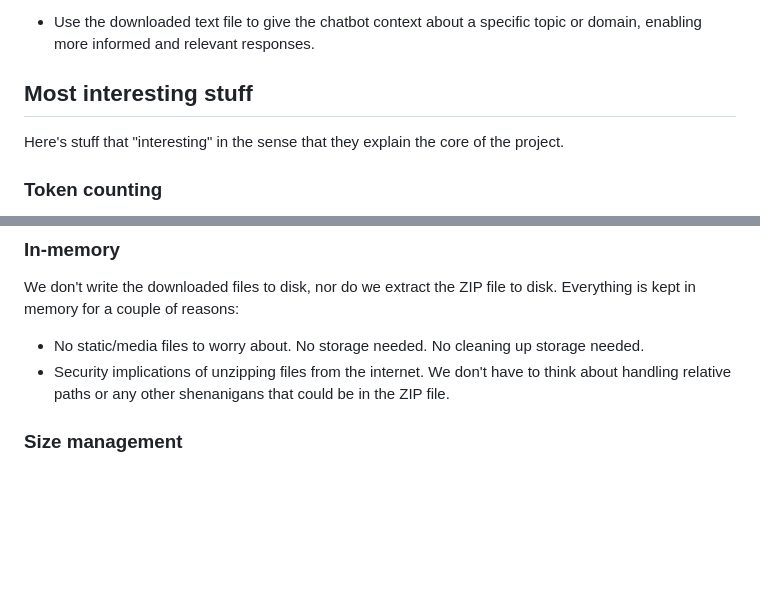
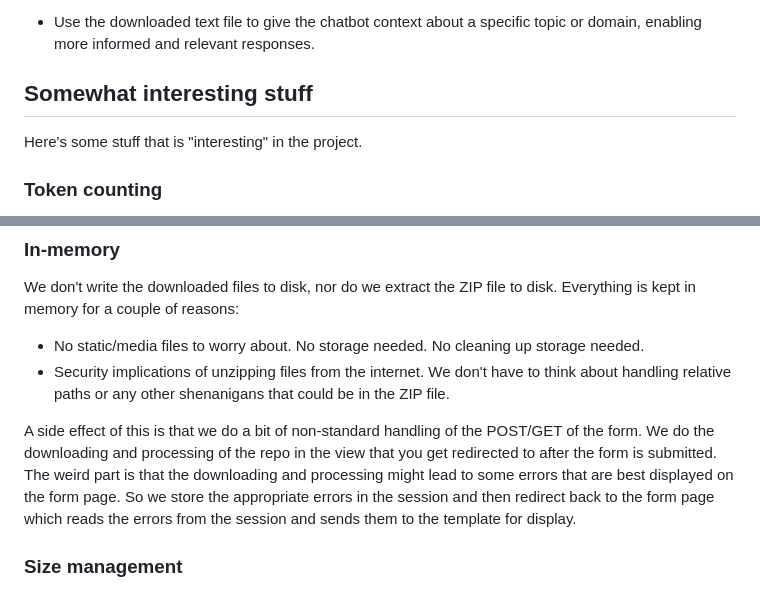
Before and after one commit to dmwyatt/gh_repo_download, a Markdown page: README.md, 2 parts joined by grey strips. Rendered like a GitHub page; blank space fills up the shorter version.

Commit message:
Update README section headers and add error handling detail
The section headers of the README file are revised to better reflect the content within them. Additionally, a more detailed explanation of error handling during the downloading and processing of repositories is included. This helps elaborate on potential issues that may occur and how they're displayed to the user, providing a clearer understanding of the system's behavior.

```diff
--- a/README.md
+++ b/README.md
@@ -21,9 +21,9 @@ Here are a few examples of how this tool can be useful when interacting with cha
 - Use the downloaded text file to give the chatbot context about a specific topic or
   domain, enabling more informed and relevant responses.
 
-## Most interesting stuff
+## Somewhat interesting stuff
 
-Here's stuff that "interesting" in the sense that they explain the core of the project.
+Here's some stuff that is "interesting" in the project.
 
 ### Token counting
 
@@ -49,6 +49,13 @@ Everything is kept in memory for a couple of reasons:
 - No static/media files to worry about. No storage needed. No cleaning up storage needed.
 - Security implications of unzipping files from the internet. We don't have to think about
   handling relative paths or any other shenanigans that could be in the ZIP file.
+
+A side effect of this is that we do a bit of non-standard handling of the POST/GET of
+the form. We do the downloading and processing of the repo in the view that you get
+redirected to after the form is submitted. The weird part is that the downloading and
+processing might lead to some errors that are best displayed on the form page. So we
+store the appropriate errors in the session and then redirect back to the form page
+which reads the errors from the session and sends them to the template for display.
 
 ### Size management
 
```
